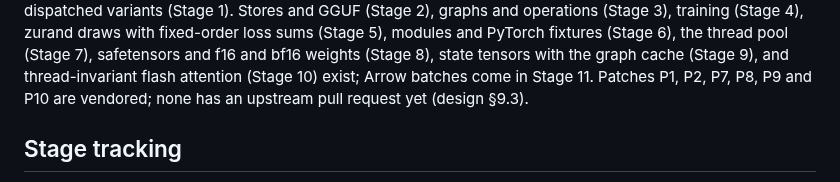
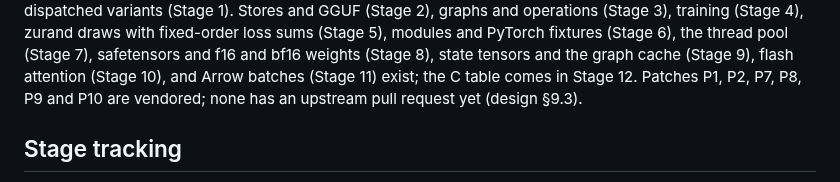
Before and after one commit to pedrobtz/zulm, a Markdown page: CLAUDE.md, the part around one of its changes. Rendered like a GitHub page.

Commit message:
Record Stage 11 in the roadmap and CLAUDE.md
Co-Authored-By: Claude Opus 5.5 <noreply@anthropic.com>

```diff
--- a/CLAUDE.md
+++ b/CLAUDE.md
@@ -29,10 +29,10 @@ is vendored and builds as CPU-dispatched variants (Stage 1). Stores and
 GGUF (Stage 2), graphs and operations (Stage 3), training (Stage 4),
 zurand draws with fixed-order loss sums (Stage 5), modules and PyTorch
 fixtures (Stage 6), the thread pool (Stage 7), safetensors and f16 and
-bf16 weights (Stage 8), state tensors with the graph cache (Stage 9), and
-thread-invariant flash attention (Stage 10) exist; Arrow batches come in
-Stage 11. Patches P1, P2, P7, P8, P9 and P10 are vendored; none has an
-upstream pull request yet (design §9.3).
+bf16 weights (Stage 8), state tensors and the graph cache (Stage 9),
+flash attention (Stage 10), and Arrow batches (Stage 11) exist; the C
+table comes in Stage 12. Patches P1, P2, P7, P8, P9 and P10 are vendored;
+none has an upstream pull request yet (design §9.3).
 
 ## Stage tracking
 
```
Also changed, not shown: other parts of CLAUDE.md (+1 -1 lines), .agents/roadmap.md (+1 -1 lines).
